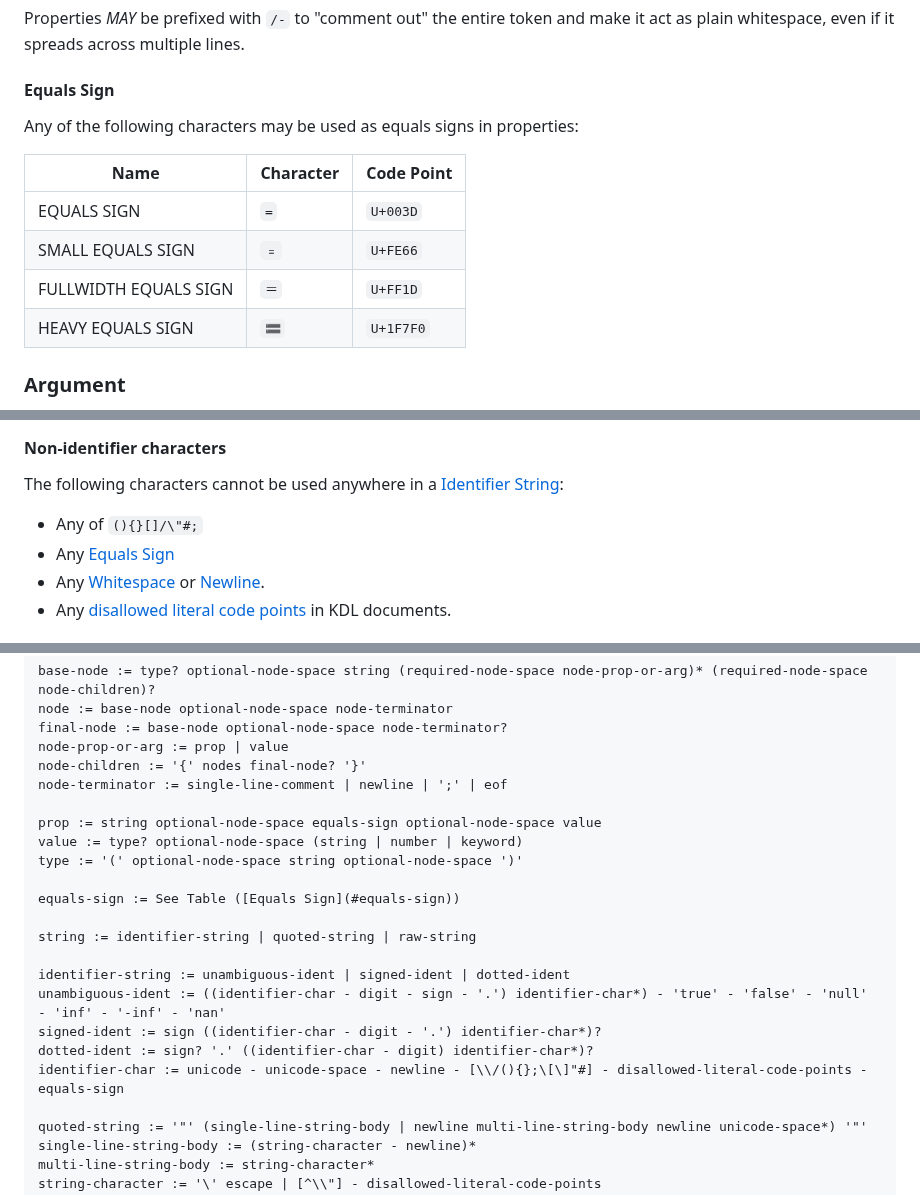
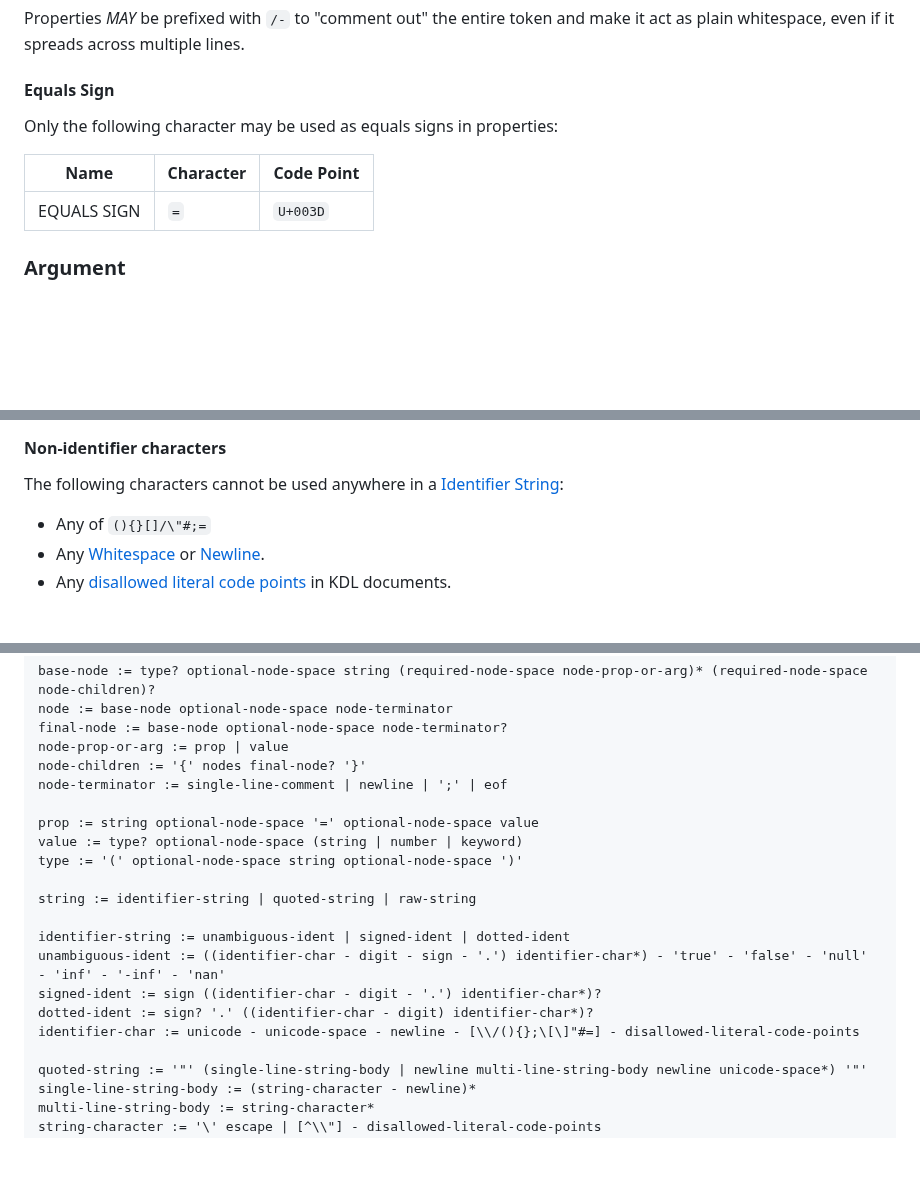
Before and after one commit to kdl-org/kdl, a Markdown page: SPEC.md, 3 parts joined by grey strips. Rendered like a GitHub page; blank space fills up the shorter version.

Commit message:
get rid of syntactically significant unicode equals signs
Fixes: #399

```diff
--- a/SPEC.md
+++ b/SPEC.md
@@ -133,14 +133,11 @@ make it act as plain whitespace, even if it spreads across multiple lines.
 
 #### Equals Sign
 
-Any of the following characters may be used as equals signs in properties:
+Only the following character may be used as equals signs in properties:
 
 | Name | Character | Code Point |
 |----|-----|----|
 | EQUALS SIGN | `=` | `U+003D` |
-| SMALL EQUALS SIGN | `﹦` | `U+FE66` |
-| FULLWIDTH EQUALS SIGN | `＝` | `U+FF1D` |
-| HEAVY EQUALS SIGN | `🟰` | `U+1F7F0` |
 
 ### Argument
 
@@ -334,8 +331,7 @@ negative number.
 
 The following characters cannot be used anywhere in a [Identifier String](#identifier-string):
 
-* Any of `(){}[]/\"#;`
-* Any [Equals Sign](#equals-sign)
+* Any of `(){}[]/\"#;=`
 * Any [Whitespace](#whitespace) or [Newline](#newline).
 * Any [disallowed literal code points](#disallowed-literal-code-points) in KDL
   documents.
@@ -780,11 +776,9 @@ node-prop-or-arg := prop | value
 node-children := '{' nodes final-node? '}'
 node-terminator := single-line-comment | newline | ';' | eof
 
-prop := string optional-node-space equals-sign optional-node-space value
+prop := string optional-node-space '=' optional-node-space value
 value := type? optional-node-space (string | number | keyword)
 type := '(' optional-node-space string optional-node-space ')'
-
-equals-sign := See Table ([Equals Sign](#equals-sign))
 
 string := identifier-string | quoted-string | raw-string
 
@@ -792,7 +786,7 @@ identifier-string := unambiguous-ident | signed-ident | dotted-ident
 unambiguous-ident := ((identifier-char - digit - sign - '.') identifier-char*) - 'true' - 'false' - 'null' - 'inf' - '-inf' - 'nan'
 signed-ident := sign ((identifier-char - digit - '.') identifier-char*)?
 dotted-ident := sign? '.' ((identifier-char - digit) identifier-char*)?
-identifier-char := unicode - unicode-space - newline - [\\/(){};\[\]"#] - disallowed-literal-code-points - equals-sign
+identifier-char := unicode - unicode-space - newline - [\\/(){};\[\]"#=] - disallowed-literal-code-points
 
 quoted-string := '"' (single-line-string-body | newline multi-line-string-body newline unicode-space*) '"'
 single-line-string-body := (string-character - newline)*
```
